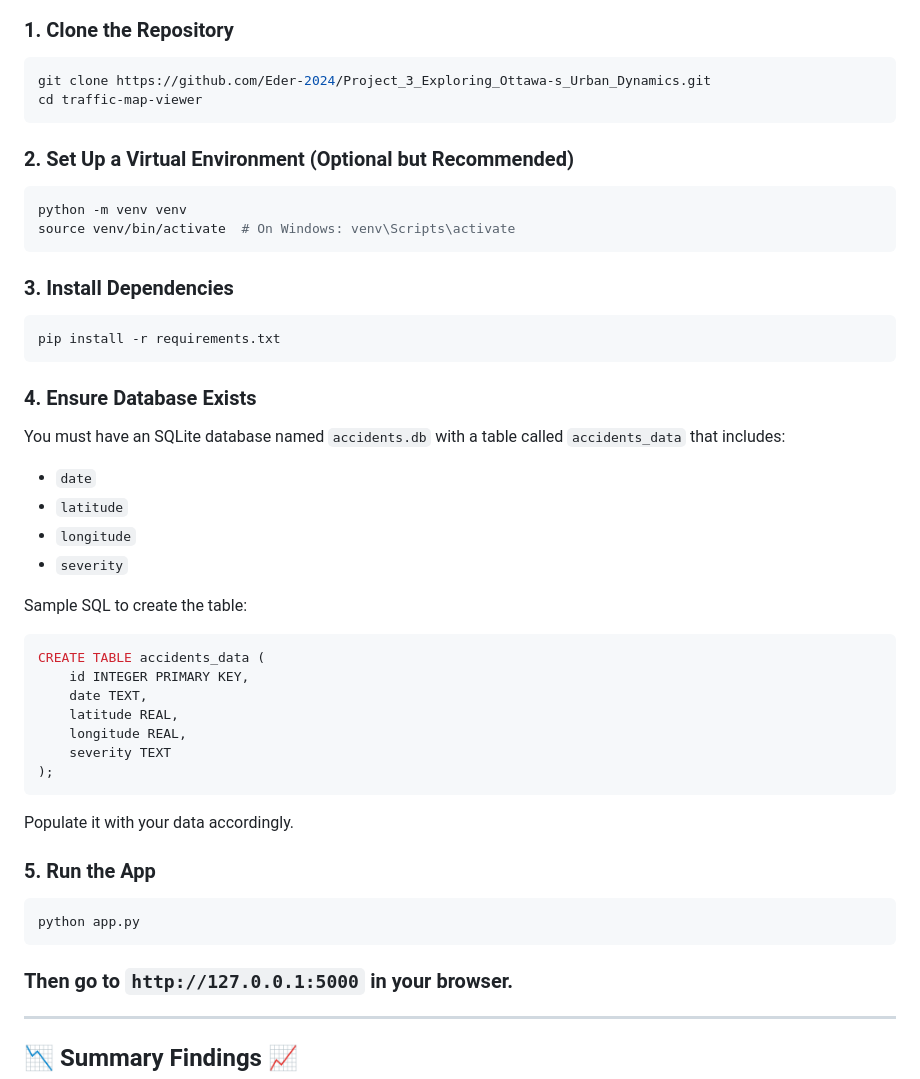
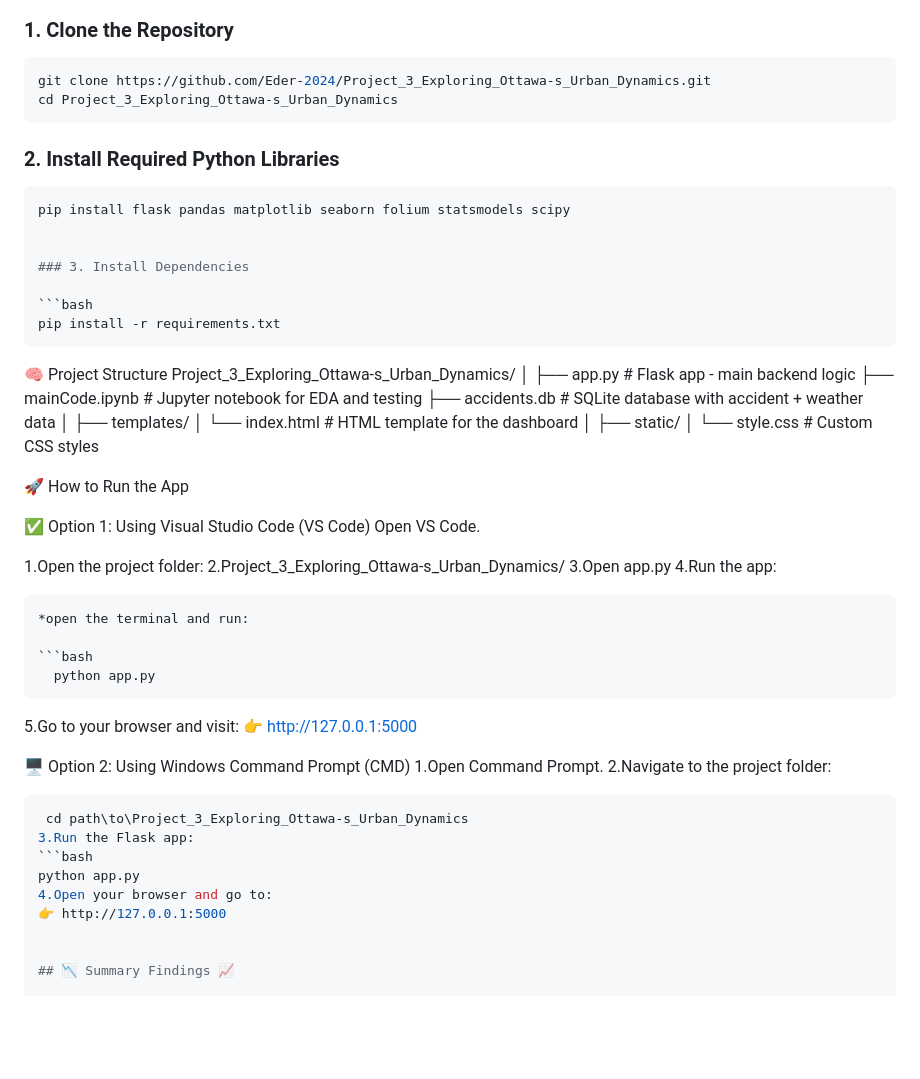
Before and after one commit to Eder-2024/Project_3_Exploring_Ottawa-s_Urban_Dynamics, a Markdown page: README.md, the part around the change. GitHub-like rendering; blank space fills up the shorter version.

````diff
--- a/README.md
+++ b/README.md
@@ -73,52 +73,61 @@ Merged on date to correlate weather with accidents.
 
 ```bash
 git clone https://github.com/Eder-2024/Project_3_Exploring_Ottawa-s_Urban_Dynamics.git
-cd traffic-map-viewer
+cd Project_3_Exploring_Ottawa-s_Urban_Dynamics
 ```
 
-### 2. Set Up a Virtual Environment (Optional but Recommended)
+### 2. Install Required Python Libraries
+```bash
+pip install flask pandas matplotlib seaborn folium statsmodels scipy
 
-```bash
-python -m venv venv
-source venv/bin/activate  # On Windows: venv\Scripts\activate
-```
 
 ### 3. Install Dependencies
 
 ```bash
 pip install -r requirements.txt
 ```
+🧠 Project Structure
+Project_3_Exploring_Ottawa-s_Urban_Dynamics/
+│
+├── app.py                 # Flask app - main backend logic
+├── mainCode.ipynb         # Jupyter notebook for EDA and testing
+├── accidents.db           # SQLite database with accident + weather data
+│
+├── templates/
+│   └── index.html         # HTML template for the dashboard
+│
+├── static/
+│   └── style.css          # Custom CSS styles
 
-### 4. Ensure Database Exists
+🚀 How to Run the App
 
-You must have an SQLite database named `accidents.db` with a table called `accidents_data` that includes:
-- `date`
-- `latitude`
-- `longitude`
-- `severity`
+✅ Option 1: Using Visual Studio Code (VS Code)
+Open VS Code.
 
-Sample SQL to create the table:
+1.Open the project folder:
+2.Project_3_Exploring_Ottawa-s_Urban_Dynamics/
+3.Open app.py
+4.Run the app:
 
-```sql
-CREATE TABLE accidents_data (
-    id INTEGER PRIMARY KEY,
-    date TEXT,
-    latitude REAL,
-    longitude REAL,
-    severity TEXT
-);
-```
+    *open the terminal and run:
 
-Populate it with your data accordingly.
+    ```bash
+      python app.py
 
-### 5. Run the App
+5.Go to your browser and visit:
+👉 http://127.0.0.1:5000
 
+🖥️ Option 2: Using Windows Command Prompt (CMD)
+1.Open Command Prompt.
+2.Navigate to the project folder:
+ ```bash
+  cd path\to\Project_3_Exploring_Ottawa-s_Urban_Dynamics
+3.Run the Flask app:
 ```bash
 python app.py
-```
+4.Open your browser and go to:
+👉 http://127.0.0.1:5000
 
-### Then go to `http://127.0.0.1:5000` in your browser.
----
 
 ## 📉 Summary Findings 📈
 
````
